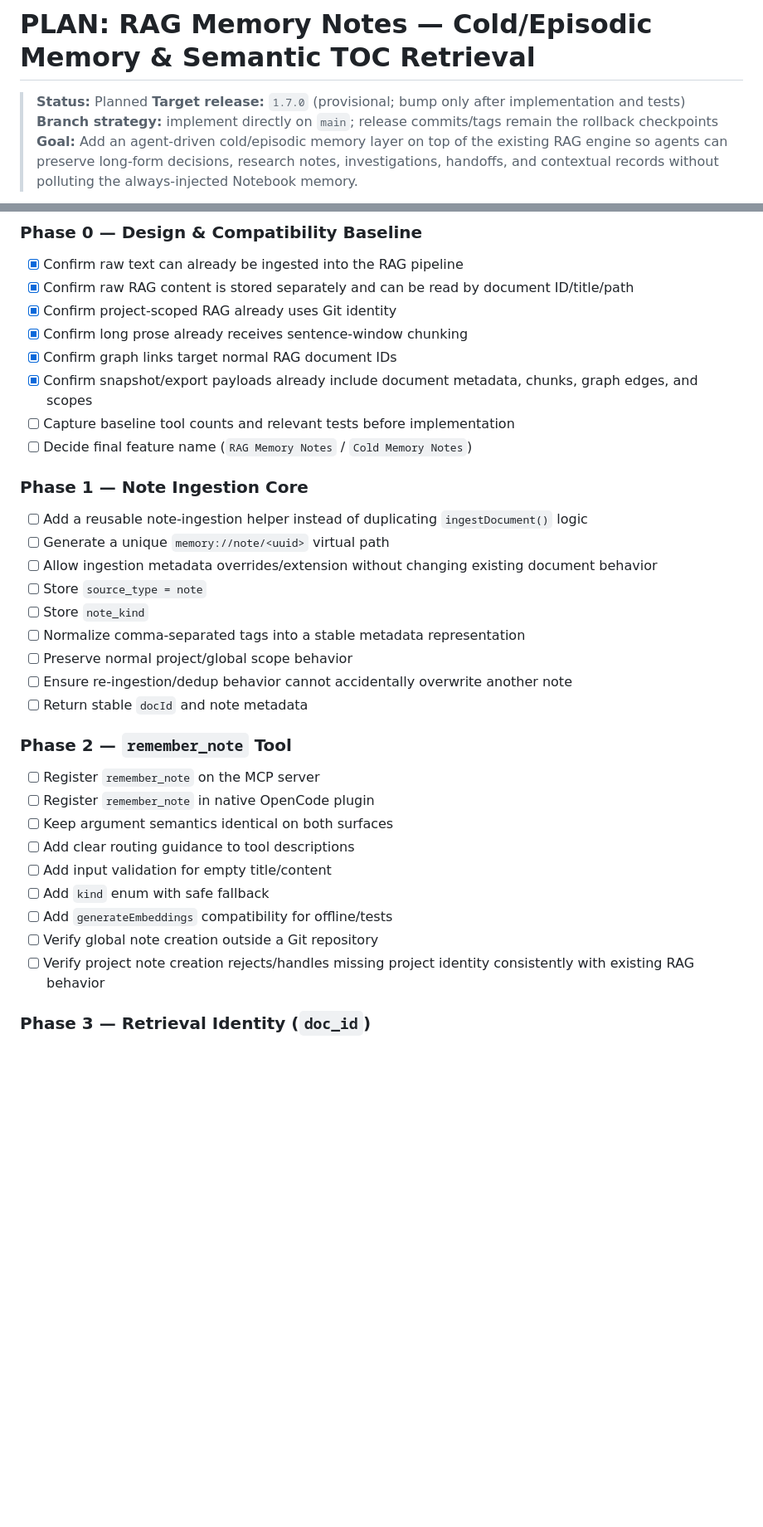
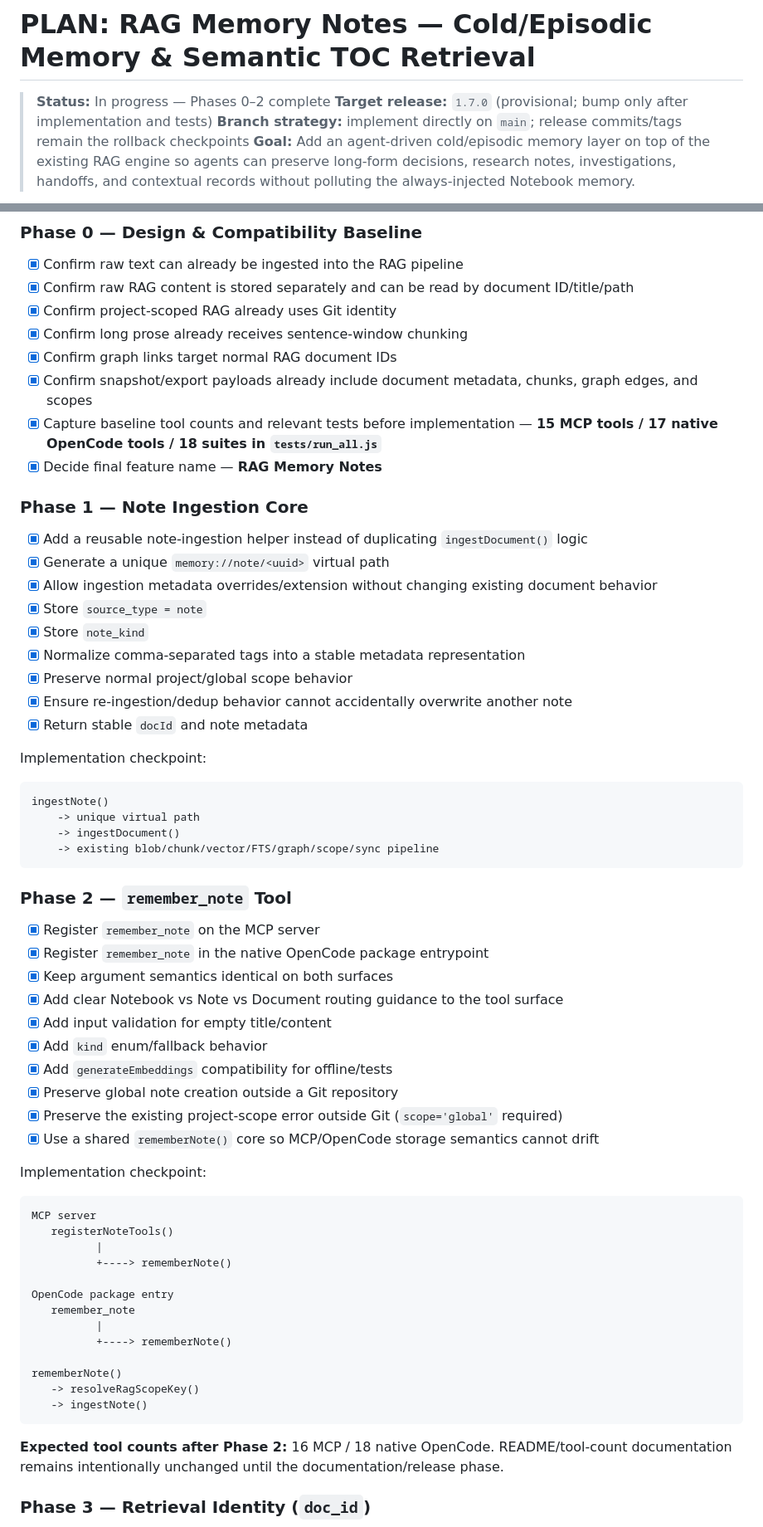
Before and after one commit to Lotargo/memory_plugin, a Markdown page: docs/PLAN_RAG_MEMORY_NOTES.md, 2 parts joined by grey strips. Shown at 83% size. GitHub-like rendering; blank space fills up the shorter version.

````diff
--- a/docs/PLAN_RAG_MEMORY_NOTES.md
+++ b/docs/PLAN_RAG_MEMORY_NOTES.md
@@ -1,6 +1,6 @@
 # PLAN: RAG Memory Notes — Cold/Episodic Memory & Semantic TOC Retrieval
 
-> **Status:** Planned
+> **Status:** In progress — Phases 0–2 complete
 > **Target release:** `1.7.0` (provisional; bump only after implementation and tests)
 > **Branch strategy:** implement directly on `main`; release commits/tags remain the rollback checkpoints
 > **Goal:** Add an agent-driven cold/episodic memory layer on top of the existing RAG engine so agents can preserve long-form decisions, research notes, investigations, handoffs, and contextual records without polluting the always-injected Notebook memory.
@@ -585,32 +545,62 @@ This is required on every supported integration surface that carries plugin inst
 - [x] Confirm long prose already receives sentence-window chunking
 - [x] Confirm graph links target normal RAG document IDs
 - [x] Confirm snapshot/export payloads already include document metadata, chunks, graph edges, and scopes
-- [ ] Capture baseline tool counts and relevant tests before implementation
-- [ ] Decide final feature name (`RAG Memory Notes` / `Cold Memory Notes`)
+- [x] Capture baseline tool counts and relevant tests before implementation — **15 MCP tools / 17 native OpenCode tools / 18 suites in `tests/run_all.js`**
+- [x] Decide final feature name — **RAG Memory Notes**
 
 ### Phase 1 — Note Ingestion Core
 
-- [ ] Add a reusable note-ingestion helper instead of duplicating `ingestDocument()` logic
-- [ ] Generate a unique `memory://note/<uuid>` virtual path
-- [ ] Allow ingestion metadata overrides/extension without changing existing document behavior
-- [ ] Store `source_type = note`
-- [ ] Store `note_kind`
-- [ ] Normalize comma-separated tags into a stable metadata representation
-- [ ] Preserve normal project/global scope behavior
-- [ ] Ensure re-ingestion/dedup behavior cannot accidentally overwrite another note
-- [ ] Return stable `docId` and note metadata
+- [x] Add a reusable note-ingestion helper instead of duplicating `ingestDocument()` logic
+- [x] Generate a unique `memory://note/<uuid>` virtual path
+- [x] Allow ingestion metadata overrides/extension without changing existing document behavior
+- [x] Store `source_type = note`
+- [x] Store `note_kind`
+- [x] Normalize comma-separated tags into a stable metadata representation
+- [x] Preserve normal project/global scope behavior
+- [x] Ensure re-ingestion/dedup behavior cannot accidentally overwrite another note
+- [x] Return stable `docId` and note metadata
+
+Implementation checkpoint:
+
+```text
+ingestNote()
+    -> unique virtual path
+    -> ingestDocument()
+    -> existing blob/chunk/vector/FTS/graph/scope/sync pipeline
+```
 
 ### Phase 2 — `remember_note` Tool
 
-- [ ] Register `remember_note` on the MCP server
-- [ ] Register `remember_note` in native OpenCode plugin
-- [ ] Keep argument semantics identical on both surfaces
-- [ ] Add clear routing guidance to tool descriptions
-- [ ] Add input validation for empty title/content
-- [ ] Add `kind` enum with safe fallback
-- [ ] Add `generateEmbeddings` compatibility for offline/tests
-- [ ] Verify global note creation outside a Git repository
-- [ ] Verify project note creation rejects/handles missing project identity consistently with existing RAG behavior
+- [x] Register `remember_note` on the MCP server
+- [x] Register `remember_note` in the native OpenCode package entrypoint
+- [x] Keep argument semantics identical on both surfaces
+- [x] Add clear Notebook vs Note vs Document routing guidance to the tool surface
+- [x] Add input validation for empty title/content
+- [x] Add `kind` enum/fallback behavior
+- [x] Add `generateEmbeddings` compatibility for offline/tests
+- [x] Preserve global note creation outside a Git repository
+- [x] Preserve the existing project-scope error outside Git (`scope='global'` required)
+- [x] Use a shared `rememberNote()` core so MCP/OpenCode storage semantics cannot drift
+
+Implementation checkpoint:
+
+```text
+MCP server
+   registerNoteTools()
+          |
+          +----> rememberNote()
+
+OpenCode package entry
+   remember_note
+          |
+          +----> rememberNote()
+
+rememberNote()
+   -> resolveRagScopeKey()
+   -> ingestNote()
+```
+
+**Expected tool counts after Phase 2:** 16 MCP / 18 native OpenCode. README/tool-count documentation remains intentionally unchanged until the documentation/release phase.
 
 ### Phase 3 — Retrieval Identity (`doc_id`)
 
````
Also changed, not shown: other parts of docs/PLAN_RAG_MEMORY_NOTES.md (+155 -202 lines).
